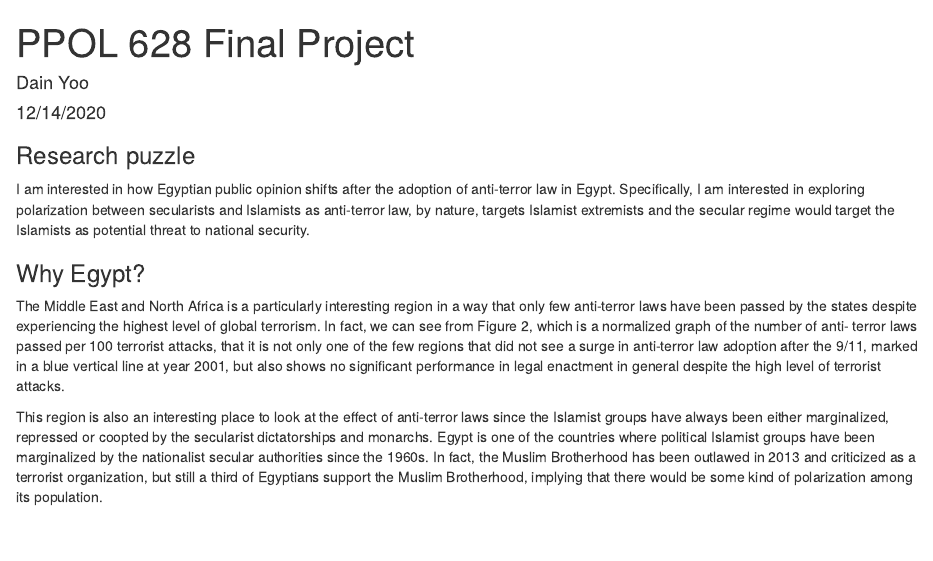
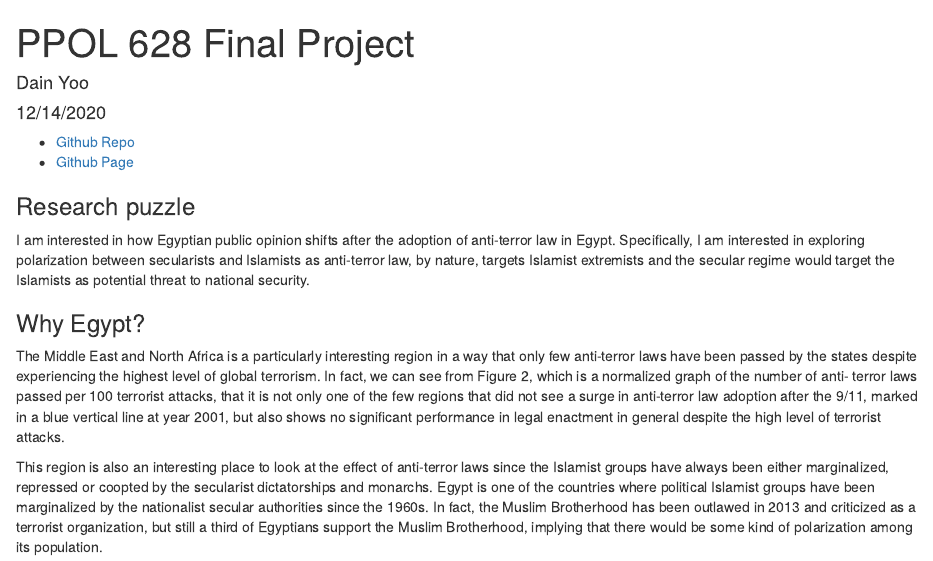
Before and after one commit to dainyoo46/final_project, an R Markdown document (project.Rmd): the page in a window 1100 px wide, from its top. Rendered offline with R 4.5, knitr and Pandoc, with nearby package versions; some code elsewhere in the file could not run offline.

Commit message:
added link to the html file

````diff
--- a/project.Rmd
+++ b/project.Rmd
@@ -4,6 +4,9 @@ author: "Dain Yoo"
 date: "12/14/2020"
 output: html_document
 ---
+
+* [Github Repo](https://github.com/dainyoo46/final_project)
+* [Github Page](https://dainyoo46.github.io/final_project/)
 
 ```{r setup, include=FALSE}
 rm(list=ls())
````
Also changed, not shown: project.html, project.Rmd (1 more changed lines).
